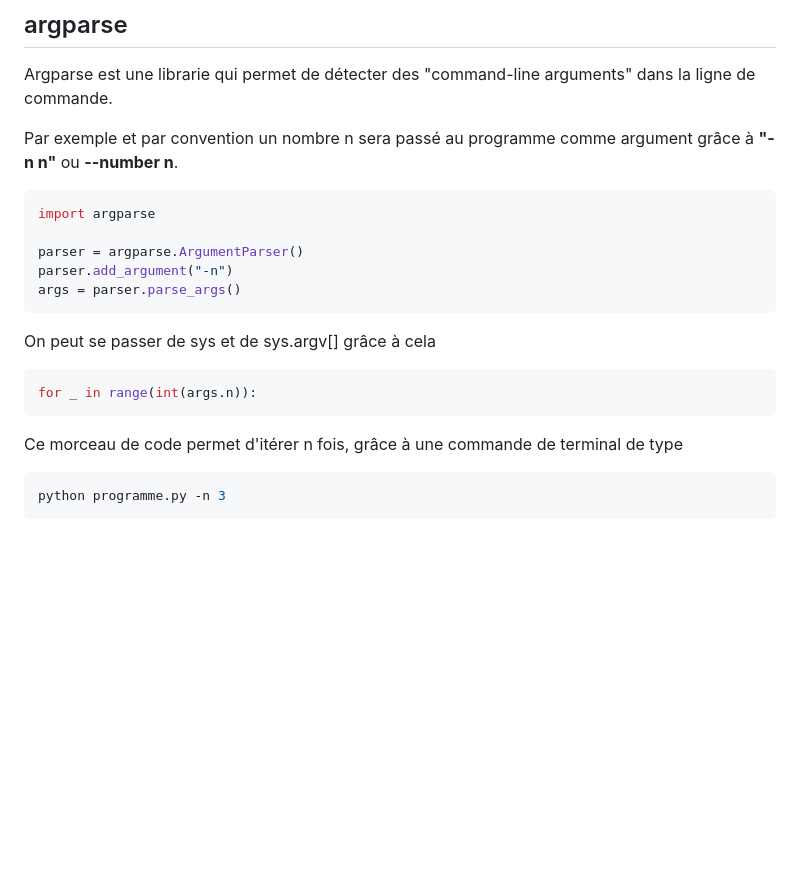
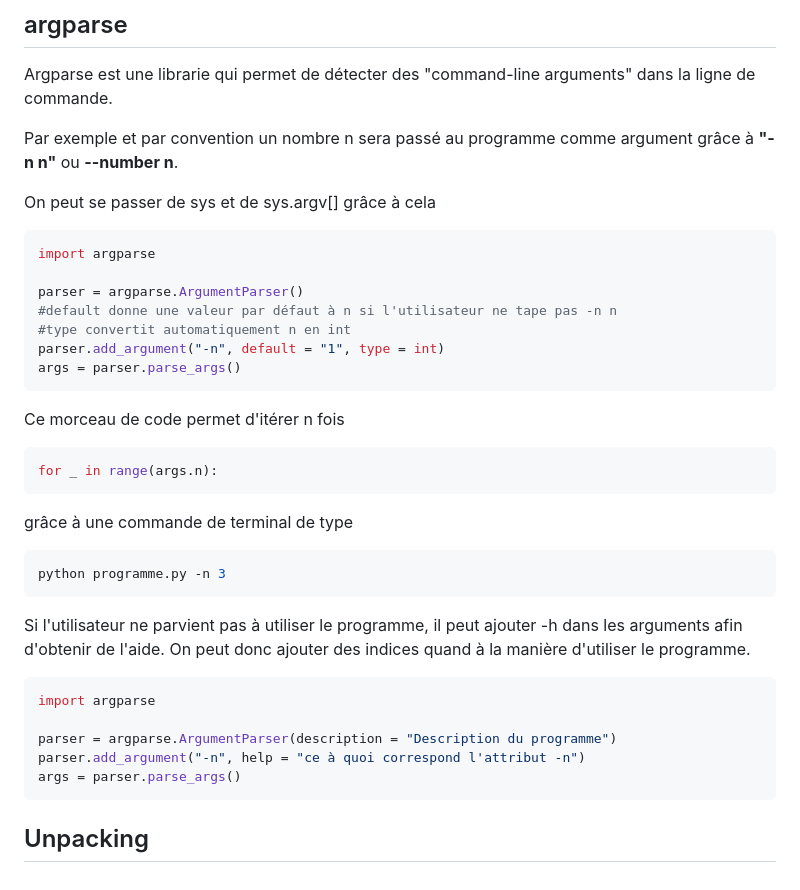
Before and after one commit to iMaisho/perso, a Markdown page: Python/Notes/09_Et Cetera.md, the part around the change. Rendered like a GitHub page; blank space fills up the shorter version.

Commit message:
et cetera

````diff
--- a/Python/Notes/09_Et Cetera.md
+++ b/Python/Notes/09_Et Cetera.md
@@ -106,21 +106,35 @@ Argparse est une librarie qui permet de détecter des "command-line arguments" d
 
 Par exemple et par convention un nombre n sera passé au programme comme argument grâce à **"-n n"** ou **--number n**.
 
+On peut se passer de sys et de sys.argv[] grâce à cela
+
 ```python
 import argparse
 
 parser = argparse.ArgumentParser()
-parser.add_argument("-n")
+#default donne une valeur par défaut à n si l'utilisateur ne tape pas -n n
+#type convertit automatiquement n en int
+parser.add_argument("-n", default = "1", type = int)
 args = parser.parse_args()
 ```
 
-On peut se passer de sys et de sys.argv[] grâce à cela
-
+Ce morceau de code permet d'itérer n fois
 ```python
-for _ in range(int(args.n)):
+for _ in range(args.n):
 ```
-
-Ce morceau de code permet d'itérer n fois, grâce à une commande de terminal de type
+ grâce à une commande de terminal de type
 ```shell
 python programme.py -n 3
 ```
+
+Si l'utilisateur ne parvient pas à utiliser le programme, il peut ajouter -h dans les arguments afin d'obtenir de l'aide. On peut donc ajouter des indices quand à la manière d'utiliser le programme.
+
+```python
+import argparse
+
+parser = argparse.ArgumentParser(description = "Description du programme")
+parser.add_argument("-n", help = "ce à quoi correspond l'attribut -n")
+args = parser.parse_args()
+```
+
+## Unpacking
````
